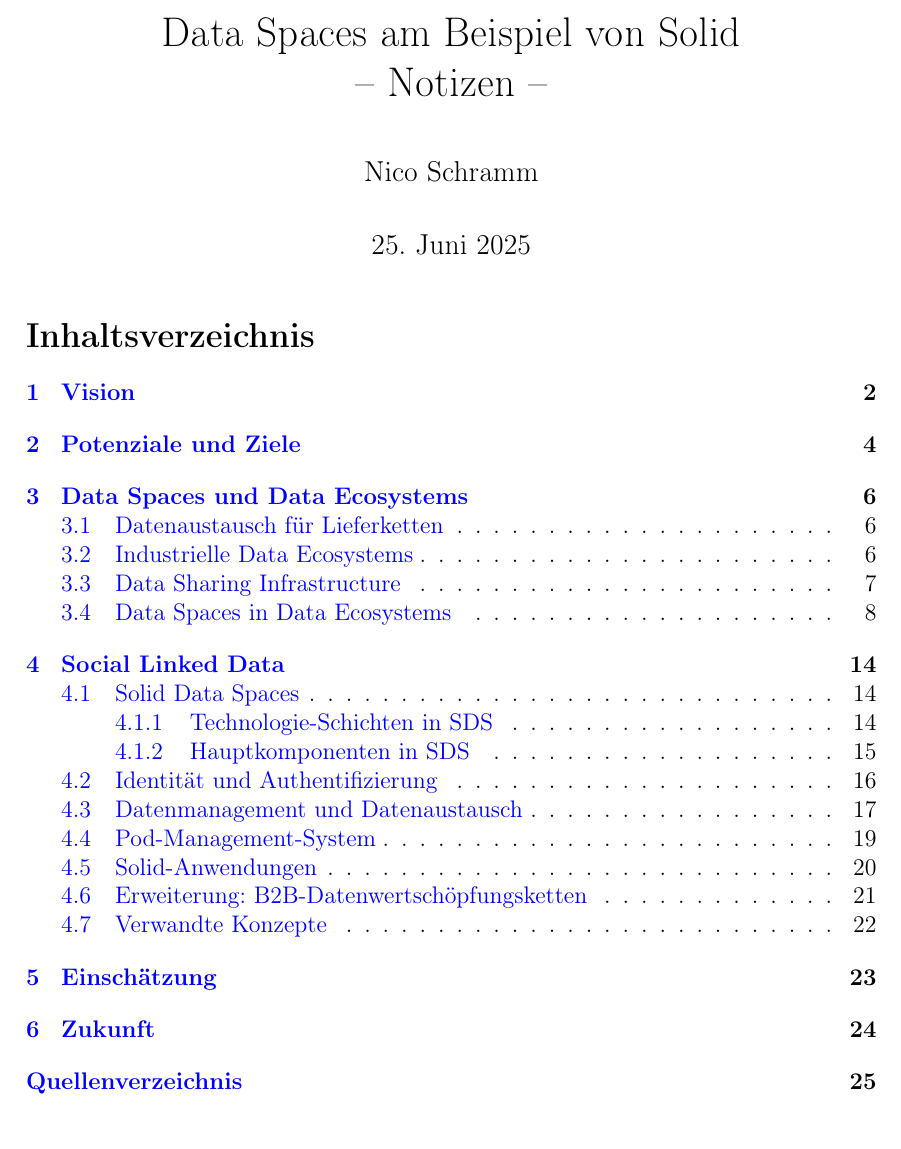
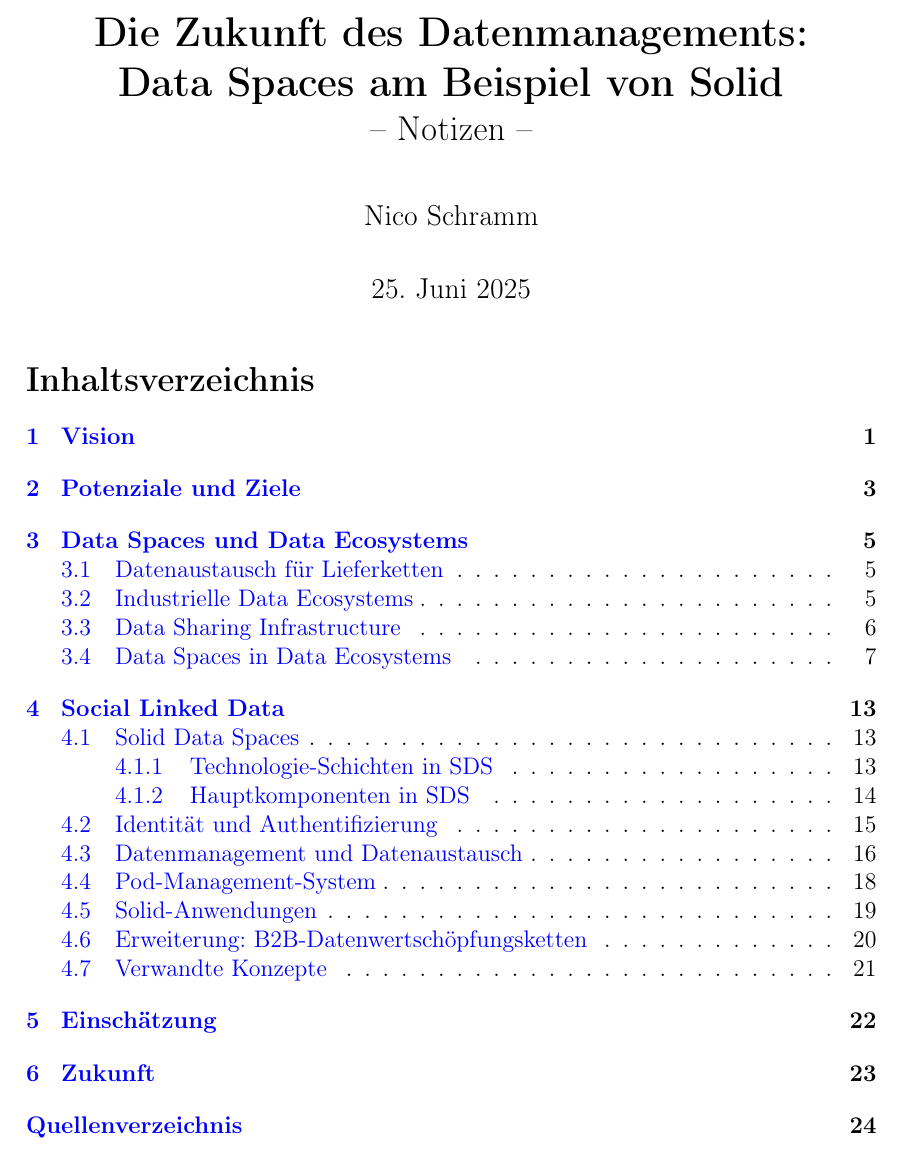
Before and after one commit to nicosrm/25-sez-solid, a LaTeX document (notes/notes.tex, which reads notes/header/metadata.tex): part of page 1 of 25, cut at the place of the change. Compiled offline with pdfLaTeX.

Commit message:
update: title page

```diff
--- a/notes/header/metadata.tex
+++ b/notes/header/metadata.tex
@@ -1,7 +1,8 @@
 % !TeX root = ../notes.tex
 
-\title{Data Spaces am Beispiel von Solid\\
-       -- Notizen --}
+\title{\textbf{Die Zukunft des Datenmanagements:\\
+       Data Spaces am Beispiel von Solid}\\
+       \Large-- Notizen --}
 \author{Nico Schramm}
 
 \newcommand{\subject}{Handout zum Oberseminar-Vortrag}
--- a/notes/notes.tex
+++ b/notes/notes.tex
@@ -4,7 +4,7 @@
 
 \begin{document}
 
+\pagenumbering{gobble}
 \maketitle
-
 \tableofcontents
 
```
Also changed, not shown: notes/notes.tex (2 more changed lines).
